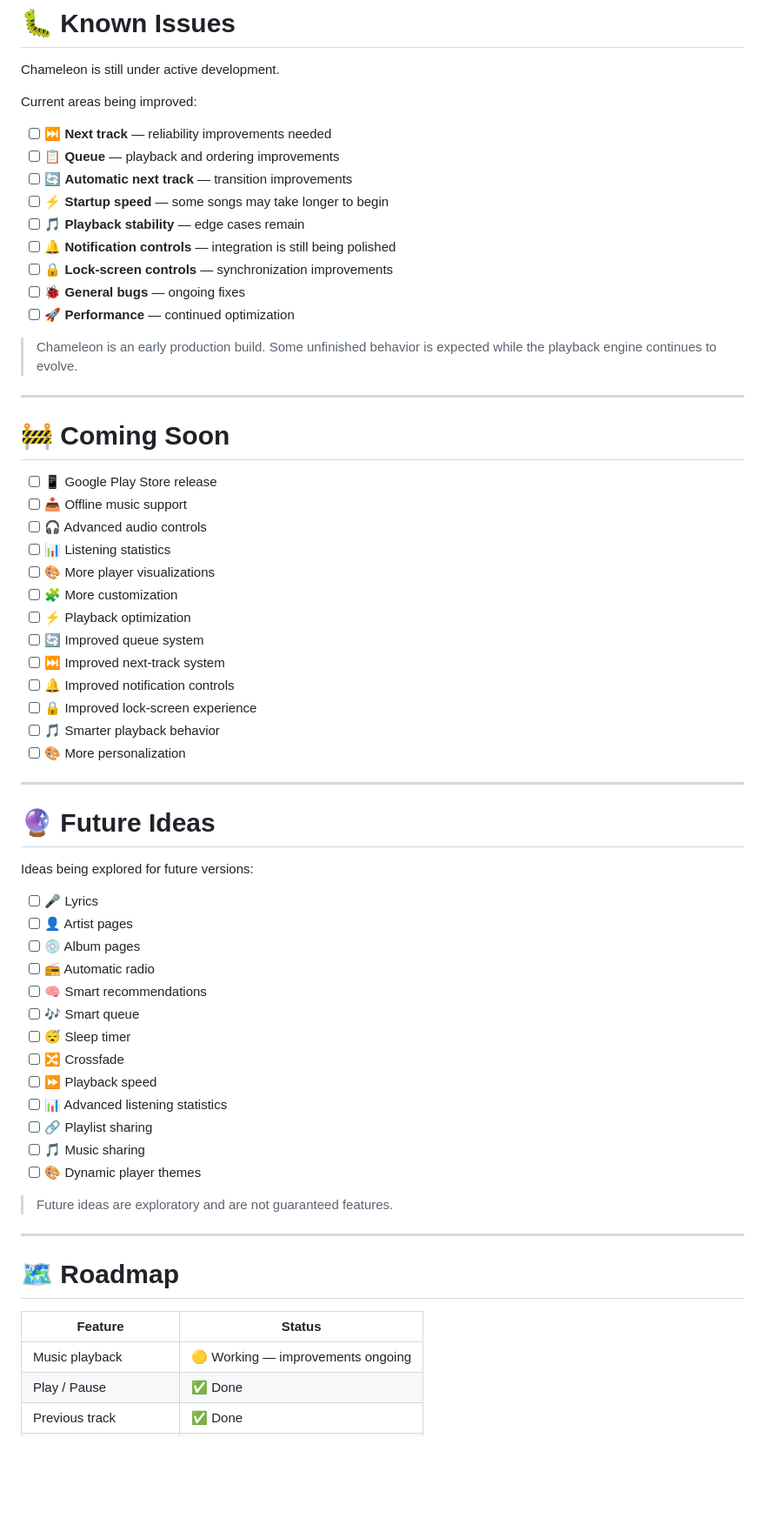
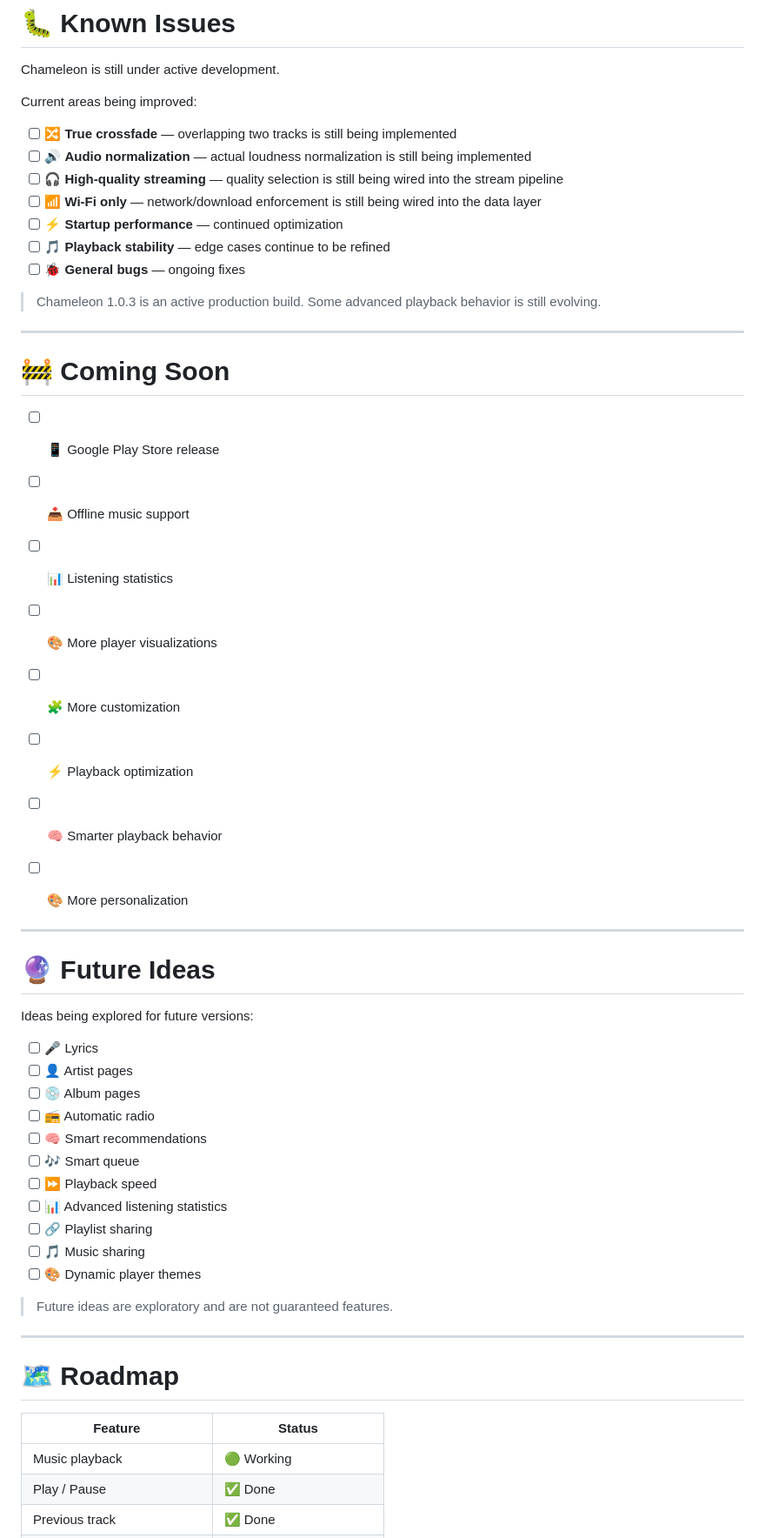
Before and after one commit to souravkaushik-dev/chameleon, a Markdown page: README.md, the part around one of its changes. Shown at 87% size. GitHub-like rendering; blank space fills up the shorter version.

```diff
--- a/README.md
+++ b/README.md
@@ -321,17 +337,16 @@ Chameleon is still under active development.
 
 Current areas being improved:
 
-- [ ] ⏭️ **Next track** — reliability improvements needed
-- [ ] 📋 **Queue** — playback and ordering improvements
-- [ ] 🔄 **Automatic next track** — transition improvements
-- [ ] ⚡ **Startup speed** — some songs may take longer to begin
-- [ ] 🎵 **Playback stability** — edge cases remain
-- [ ] 🔔 **Notification controls** — integration is still being polished
-- [ ] 🔒 **Lock-screen controls** — synchronization improvements
+- [ ] 🔀 **True crossfade** — overlapping two tracks is still being implemented
+- [ ] 🔊 **Audio normalization** — actual loudness normalization is still being implemented
+- [ ] 🎧 **High-quality streaming** — quality selection is still being wired into the stream pipeline
+- [ ] 📶 **Wi-Fi only** — network/download enforcement is still being wired into the data layer
+- [ ] ⚡ **Startup performance** — continued optimization
+- [ ] 🎵 **Playback stability** — edge cases continue to be refined
 - [ ] 🐞 **General bugs** — ongoing fixes
-- [ ] 🚀 **Performance** — continued optimization
 
-> Chameleon is an early production build. Some unfinished behavior is expected while the playback engine continues to evolve.
+> Chameleon 1.0.3 is an active production build. Some advanced playback behavior is still evolving.
+
 
 ---
 
@@ -339,17 +354,13 @@ Current areas being improved:
 
 - [ ] 📱 Google Play Store release
 - [ ] 📥 Offline music support
-- [ ] 🎧 Advanced audio controls
 - [ ] 📊 Listening statistics
 - [ ] 🎨 More player visualizations
 - [ ] 🧩 More customization
 - [ ] ⚡ Playback optimization
-- [ ] 🔄 Improved queue system
-- [ ] ⏭️ Improved next-track system
-- [ ] 🔔 Improved notification controls
-- [ ] 🔒 Improved lock-screen experience
-- [ ] 🎵 Smarter playback behavior
+- [ ] 🧠 Smarter playback behavior
 - [ ] 🎨 More personalization
+
 
 ---
 
@@ -363,8 +374,6 @@ Ideas being explored for future versions:
 - [ ] 📻 Automatic radio
 - [ ] 🧠 Smart recommendations
 - [ ] 🎶 Smart queue
-- [ ] 😴 Sleep timer
-- [ ] 🔀 Crossfade
 - [ ] ⏩ Playback speed
 - [ ] 📊 Advanced listening statistics
 - [ ] 🔗 Playlist sharing
@@ -379,6 +388,6 @@ Ideas being explored for future versions:
 
 | Feature | Status |
 |---|---|
-| Music playback | 🟡 Working — improvements ongoing |
+| Music playback | 🟢 Working |
 | Play / Pause | ✅ Done |
 | Previous track | ✅ Done |
```
Also changed, not shown: other parts of README.md (+65 -47 lines).
